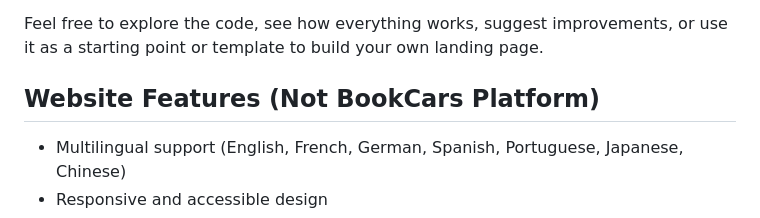
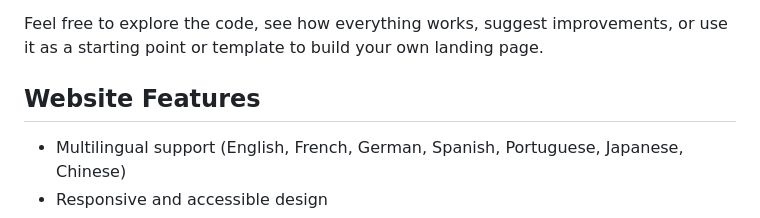
Before and after one commit to wexflow/wexflow.github.io, a Markdown page: README.md, the part around the change. Drawn GitHub-style.

Commit message:
docs(README): fix typo

```diff
--- a/README.md
+++ b/README.md
@@ -12,7 +12,7 @@ The website is built using [Vite](https://vitejs.dev/) with plain HTML, CSS, and
 
 Feel free to explore the code, see how everything works, suggest improvements, or use it as a starting point or template to build your own landing page.
 
-## Website Features (Not BookCars Platform)
+## Website Features
 
 - Multilingual support (English, French, German, Spanish, Portuguese, Japanese, Chinese)
 - Responsive and accessible design
```
